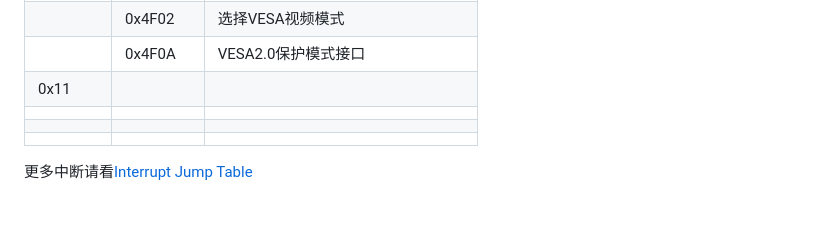
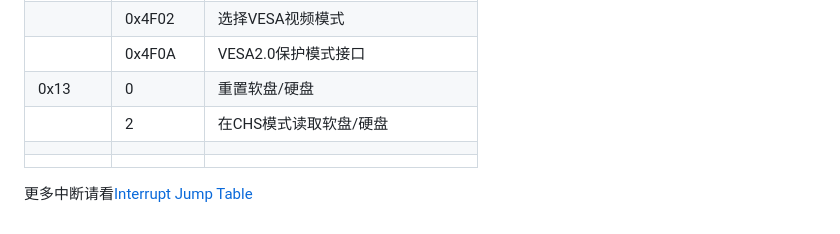
Before and after one commit to woshishabii/woshishabii.github.io, a Markdown page: pages/posts/30day_os-01.md, the part around the change. GitHub-like rendering.

```diff
--- a/pages/posts/30day_os-01.md
+++ b/pages/posts/30day_os-01.md
@@ -244,8 +244,8 @@ BIOS用于提供一些基础的低级服务给初期的系统程序，基本的
 ||0x4F01|VESA获取模式信息调用|
 ||0x4F02|选择VESA视频模式|
 ||0x4F0A|VESA2.0保护模式接口|
-|0x11|||
-||||
+|0x13|0|重置软盘/硬盘|
+||2|在CHS模式读取软盘/硬盘|
 ||||
 ||||
 
```
